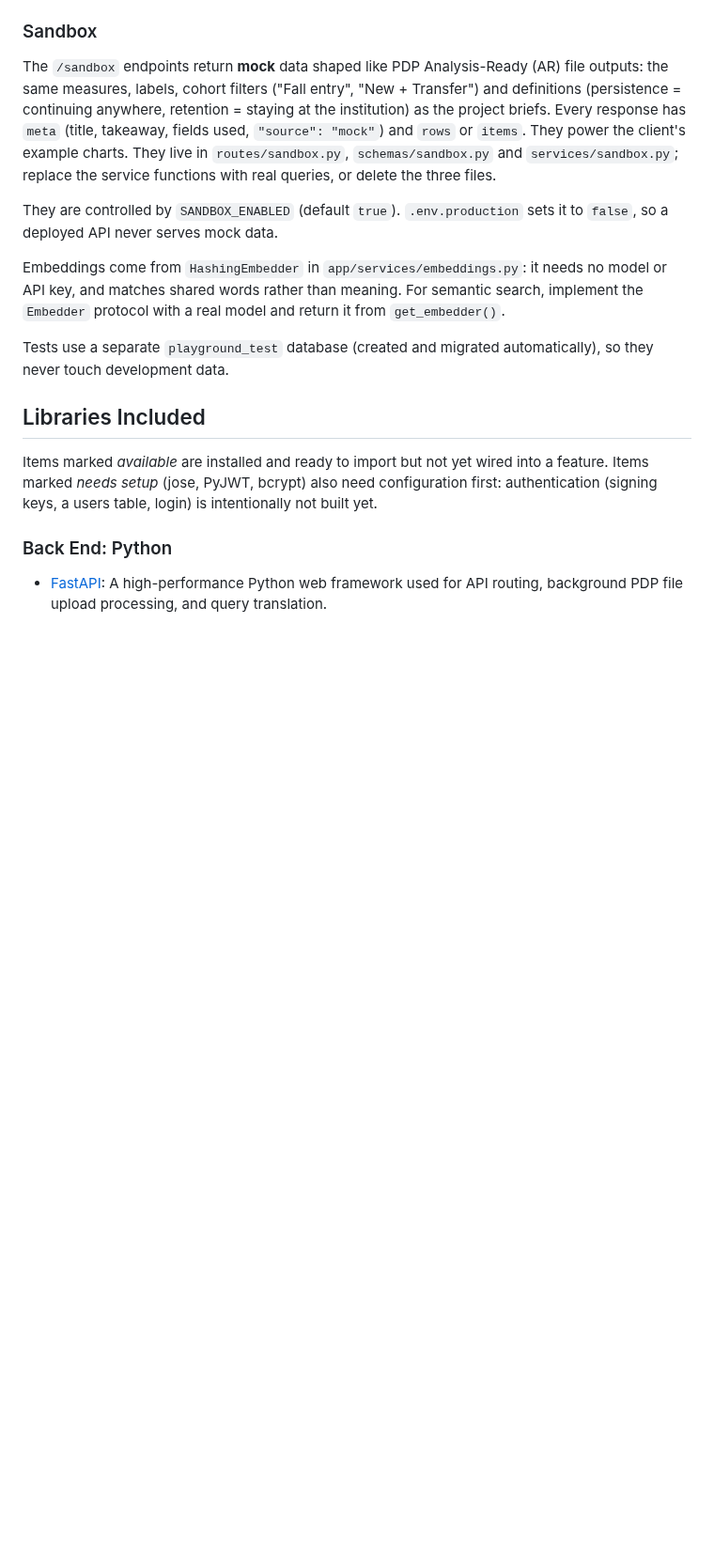
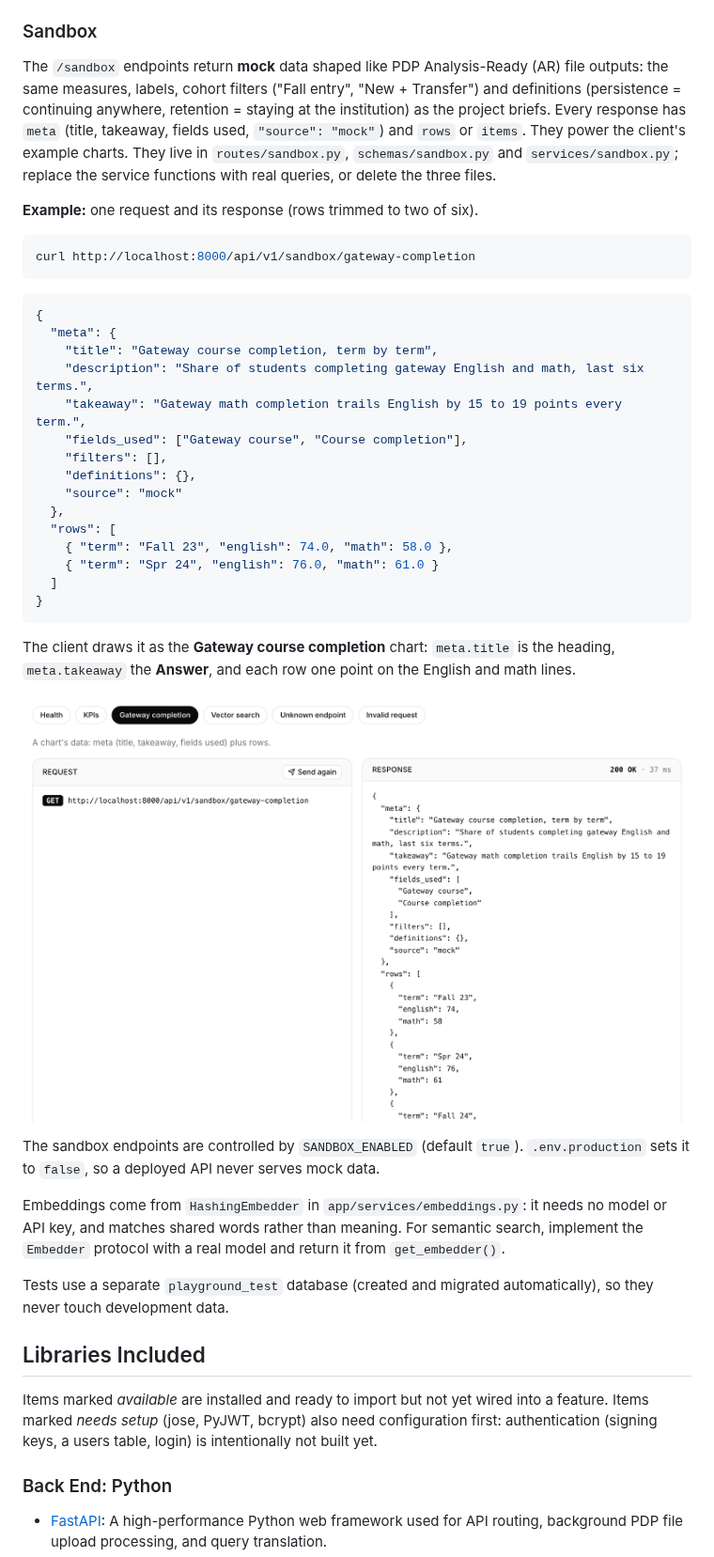
Before and after one commit to kisha/Playground, a Markdown page: server_application/README.md, the part around the change. Shown at 94% size. GitHub-like rendering; pictures changed too: client_application/docs/sandbox-gateway-request.png (added); blank space fills up the shorter version.

Commit message:
README: name each application in the steps, add a sandbox request example
- Step titles and text say Client Application / Server Application
  instead of website, server and API
- Step 10 and the server README's Sandbox section show the gateway
  completion request, its JSON response (meta + rows), and how the
  chart is drawn from it

````diff
--- a/server_application/README.md
+++ b/server_application/README.md
@@ -140,7 +140,36 @@ continuing anywhere, retention = staying at the institution) as the project brie
 example charts. They live in `routes/sandbox.py`, `schemas/sandbox.py` and
 `services/sandbox.py`; replace the service functions with real queries, or delete the three files.
 
-They are controlled by `SANDBOX_ENABLED` (default `true`). `.env.production` sets it to `false`, so a
+**Example:** one request and its response (rows trimmed to two of six).
+
+```bash
+curl http://localhost:8000/api/v1/sandbox/gateway-completion
+```
+
+```json
+{
+  "meta": {
+    "title": "Gateway course completion, term by term",
+    "description": "Share of students completing gateway English and math, last six terms.",
+    "takeaway": "Gateway math completion trails English by 15 to 19 points every term.",
+    "fields_used": ["Gateway course", "Course completion"],
+    "filters": [],
+    "definitions": {},
+    "source": "mock"
+  },
+  "rows": [
+    { "term": "Fall 23", "english": 74.0, "math": 58.0 },
+    { "term": "Spr 24", "english": 76.0, "math": 61.0 }
+  ]
+}
+```
+
+The client draws it as the **Gateway course completion** chart: `meta.title` is the heading,
+`meta.takeaway` the **Answer**, and each row one point on the English and math lines.
+
+![The same request and response in the sandbox's API explorer](../client_application/docs/sandbox-gateway-request.png)
+
+The sandbox endpoints are controlled by `SANDBOX_ENABLED` (default `true`). `.env.production` sets it to `false`, so a
 deployed API never serves mock data.
 
 Embeddings come from `HashingEmbedder` in `app/services/embeddings.py`: it needs no model or API
````
Also changed, not shown: 1 other file.
